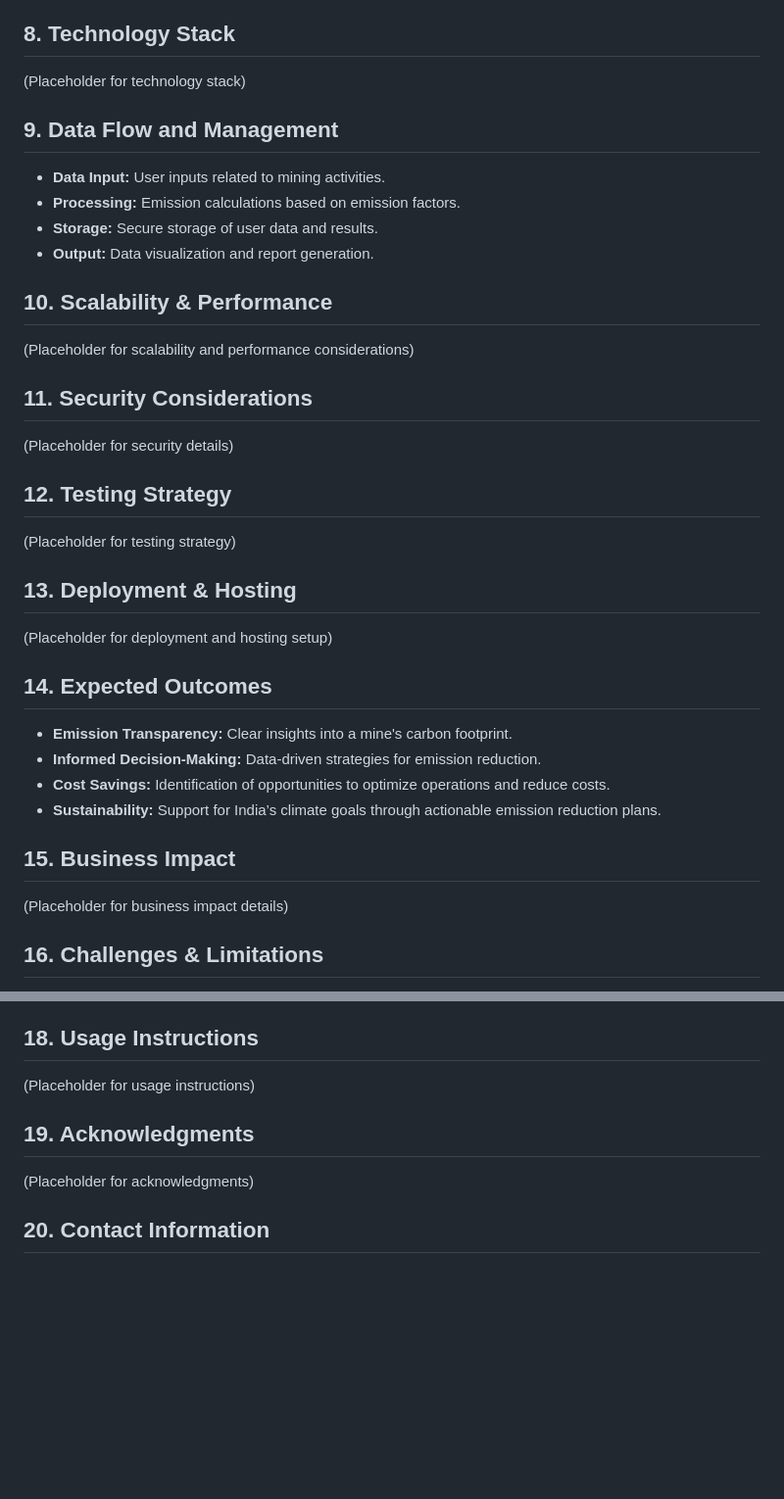
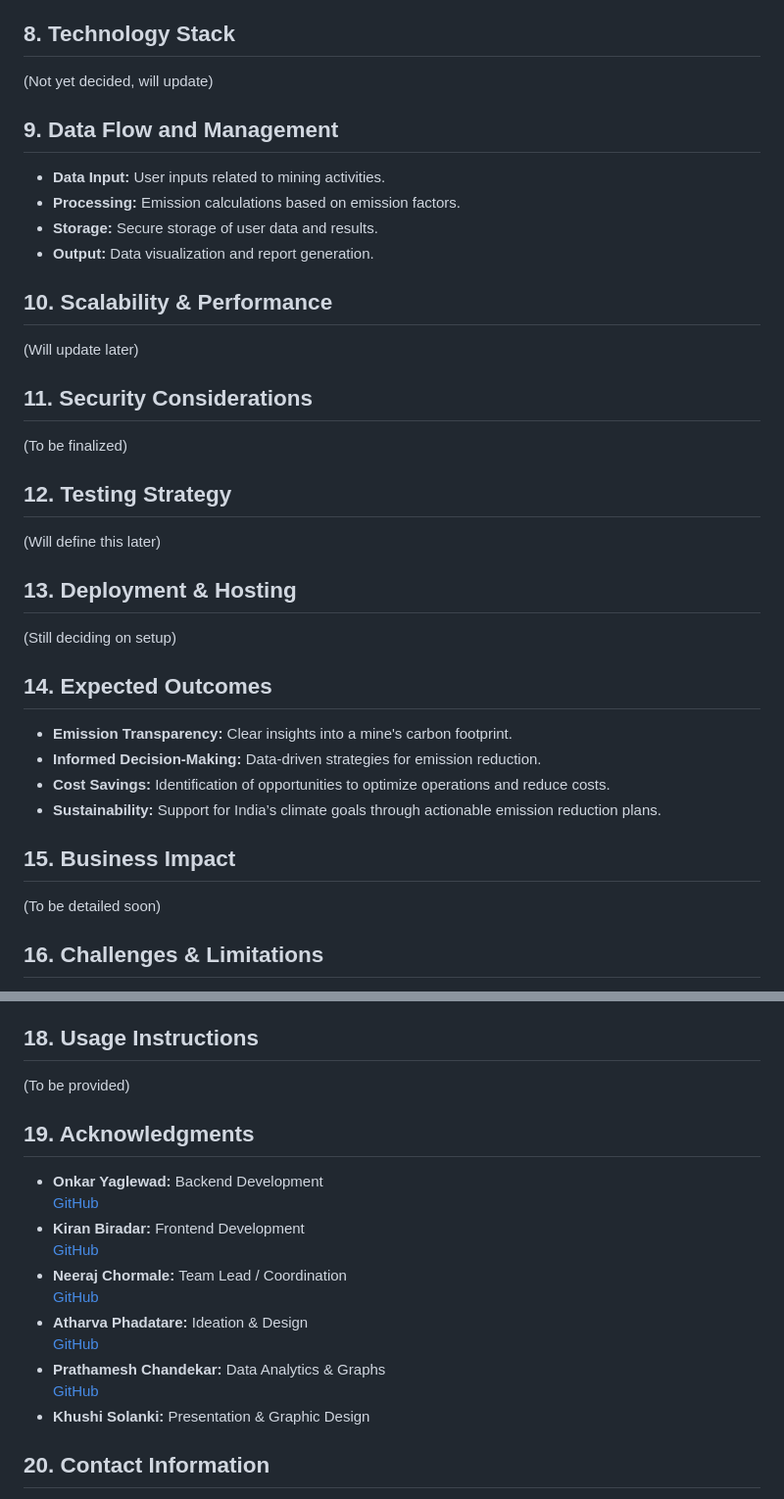
Before and after one commit to once-human/SIH-Legacy, a Markdown page: README.md, 2 parts joined by grey strips. Shown at 98% size. Drawn GitHub-style; blank space fills up the shorter version.

Commit message:
acknowledgment + refine

```diff
--- a/README.md
+++ b/README.md
@@ -35,7 +35,7 @@ The web application enables coal mines to input data regarding their mining acti
 - **Visualization:** Integrated tools for generating charts and graphs.
 
 ## 8. Technology Stack
-(Placeholder for technology stack)
+(Not yet decided, will update)
 
 ## 9. Data Flow and Management
 - **Data Input:** User inputs related to mining activities.
@@ -44,16 +44,16 @@ The web application enables coal mines to input data regarding their mining acti
 - **Output:** Data visualization and report generation.
 
 ## 10. Scalability & Performance
-(Placeholder for scalability and performance considerations)
+(Will update later)
 
 ## 11. Security Considerations
-(Placeholder for security details)
+(To be finalized)
 
 ## 12. Testing Strategy
-(Placeholder for testing strategy)
+(Will define this later)
 
 ## 13. Deployment & Hosting
-(Placeholder for deployment and hosting setup)
+(Still deciding on setup)
 
 ## 14. Expected Outcomes
 - **Emission Transparency:** Clear insights into a mine's carbon footprint.
@@ -62,7 +62,7 @@ The web application enables coal mines to input data regarding their mining acti
 - **Sustainability:** Support for India’s climate goals through actionable emission reduction plans.
 
 ## 15. Business Impact
-(Placeholder for business impact details)
+(To be detailed soon)
 
 ## 16. Challenges & Limitations
 - **Data Accuracy:** Reliance on accurate user input and emission factors.
@@ -75,10 +75,20 @@ The web application enables coal mines to input data regarding their mining acti
 - **Advanced Analytics:** Incorporate machine learning for predictive analytics and trend forecasting.
 
 ## 18. Usage Instructions
-(Placeholder for usage instructions)
+(To be provided)
 
 ## 19. Acknowledgments
-(Placeholder for acknowledgments)
+- **Onkar Yaglewad:** Backend Development
+  [GitHub](https://github.com/once-human)
+- **Kiran Biradar:** Frontend Development
+  [GitHub](https://github.com/KiruOP)
+- **Neeraj Chormale:** Team Lead / Coordination
+  [GitHub](https://github.com/Zor0000)
+- **Atharva Phadatare:** Ideation & Design
+  [GitHub](https://github.com/Atharva302)
+- **Prathamesh Chandekar:** Data Analytics & Graphs
+  [GitHub](https://github.com/Prathamesh-Chandekar)
+- **Khushi Solanki:** Presentation & Graphic Design
 
 ## 20. Contact Information
 - **Project Maintainers:** Onkar Yaglewad - Tech stuff
```
Also changed, not shown: other parts of README.md (+5 -5 lines).
